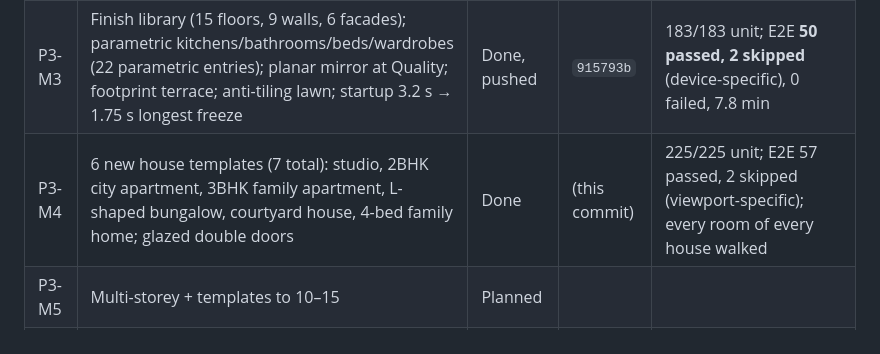
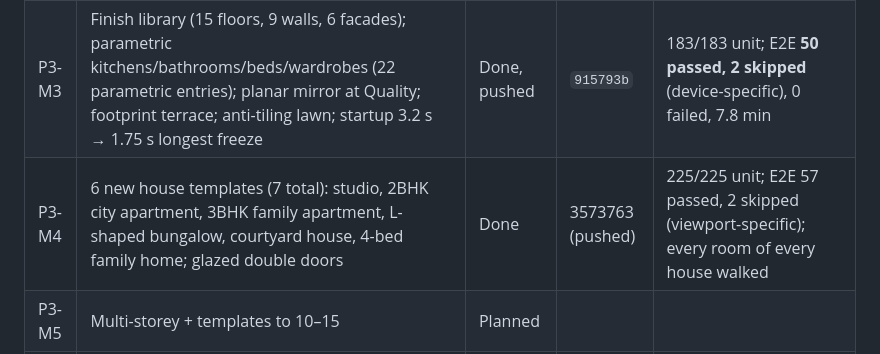
Before and after one commit to devacharan-cu/studio-configurator, a Markdown page: docs/PROGRESS.md, the part around the change. Rendered like a GitHub page.

```diff
--- a/docs/PROGRESS.md
+++ b/docs/PROGRESS.md
@@ -12,7 +12,7 @@ The plan and backlog are in [PRODUCT_ROADMAP.md](PRODUCT_ROADMAP.md).
 | P3-M1 | Template + asset architecture, gallery, asset browser, duplicate, item finishes, outdoor rooms | Done, pushed | `086dcf9` | 107/107 unit; E2E 47 passed + 2 device skips; audit 0, Semgrep 0, Gitleaks 0 |
 | P3-M2 | Asset pipeline; library 26 → 82 entries (72 distinct third-party models); wall/ceiling/tabletop placement; credits | Done, pushed | `6aff0eb` | 169/169 unit; E2E **49 passed, 2 skipped** (device-specific), 0 failed, 7.8 min; 82/82 assets load in the real renderer |
 | P3-M3 | Finish library (15 floors, 9 walls, 6 facades); parametric kitchens/bathrooms/beds/wardrobes (22 parametric entries); planar mirror at Quality; footprint terrace; anti-tiling lawn; startup 3.2 s → 1.75 s longest freeze | Done, pushed | `915793b` | 183/183 unit; E2E **50 passed, 2 skipped** (device-specific), 0 failed, 7.8 min |
-| P3-M4 | 6 new house templates (7 total): studio, 2BHK city apartment, 3BHK family apartment, L-shaped bungalow, courtyard house, 4-bed family home; glazed double doors | Done | (this commit) | 225/225 unit; E2E 57 passed, 2 skipped (viewport-specific); every room of every house walked |
+| P3-M4 | 6 new house templates (7 total): studio, 2BHK city apartment, 3BHK family apartment, L-shaped bungalow, courtyard house, 4-bed family home; glazed double doors | Done | 3573763 (pushed) | 225/225 unit; E2E 57 passed, 2 skipped (viewport-specific); every room of every house walked |
 | P3-M5 | Multi-storey + templates to 10–15 | Planned | | |
 | P3-M6 | Variants, finish packages, presentation, still export | Planned | | |
 | P3-M7 | End-to-end review | Planned | | |
```
Also changed, not shown: docs/AUDIT_LOG.md (+2 -0 lines).
